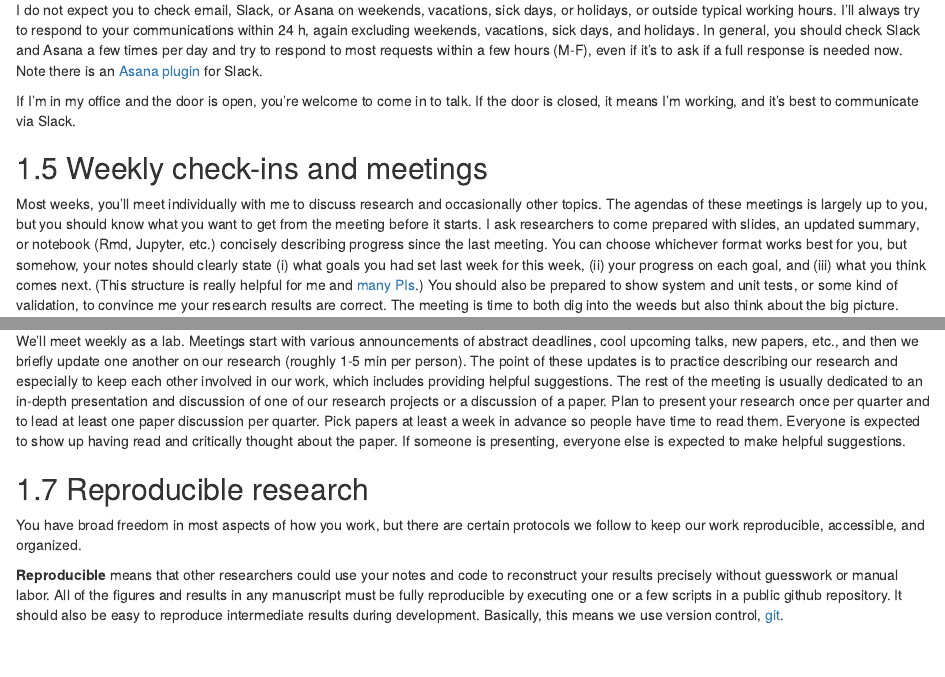
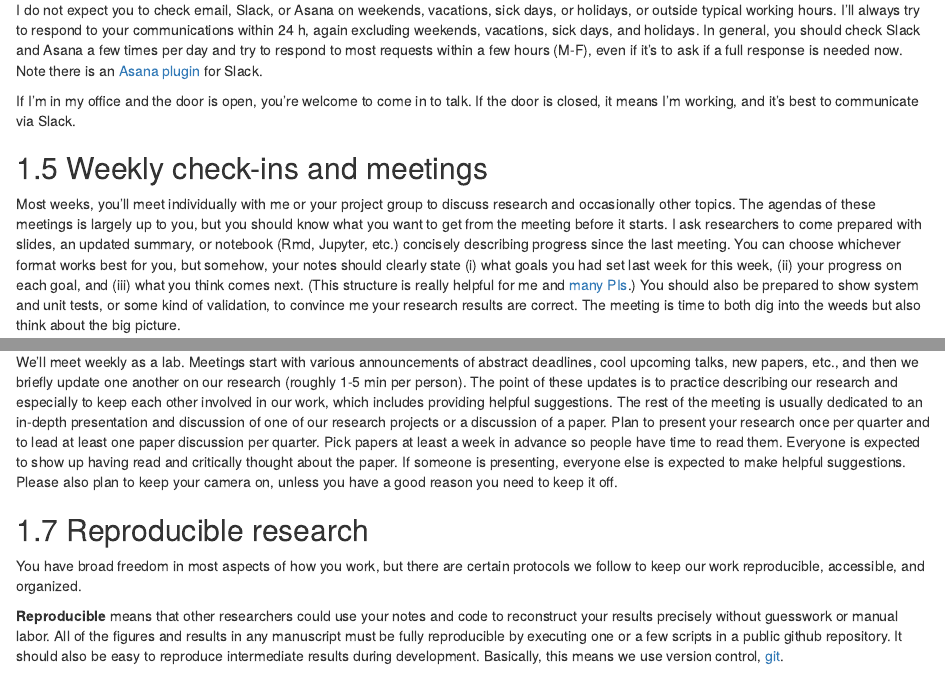
Before and after one commit to cobeylab/lab_handbook, an R Markdown document (02-how.Rmd): the page in a window 1100 px wide, from 2340 px down, and a second part further down, joined at a grey line. Rendered offline with R 4.5, knitr and Pandoc, with nearby package versions; drawn as R Markdown's standard HTML page in place of the format the file asks for.

Commit message:
Update camera policy and conference expectation

```diff
--- a/02-how.Rmd
+++ b/02-how.Rmd
@@ -138,7 +138,7 @@ If the door is closed, it means I'm working, and it's best to communicate via Sl
 
 ## Weekly check-ins and meetings
 
-Most weeks, you'll meet individually with me to discuss research and occasionally other topics.
+Most weeks, you'll meet individually with me or your project group to discuss research and occasionally other topics.
 The agendas of these meetings is largely up to you, but you should know what you want to get from the meeting before it starts.
 I ask researchers to come prepared with slides, an updated summary, or notebook (Rmd, Jupyter, etc.) concisely describing progress since the last meeting.
 You can choose whichever format works best for you, but somehow, your notes should clearly state (i) what goals you had set last week for this week, (ii) your progress on each goal, and (iii) what you think comes next.
@@ -166,6 +166,7 @@ Plan to present your research once per quarter and to lead at least one paper di
 Pick papers at least a week in advance so people have time to read them.
 Everyone is expected to show up having read and critically thought about the paper.
 If someone is presenting, everyone else is expected to make helpful suggestions.
+Please also plan to keep your camera on, unless you have a good reason you need to keep it off.
 
 ## Reproducible research
 
```
Also changed, not shown: 03-performance.Rmd (+1 -1 lines), 2 other files.
